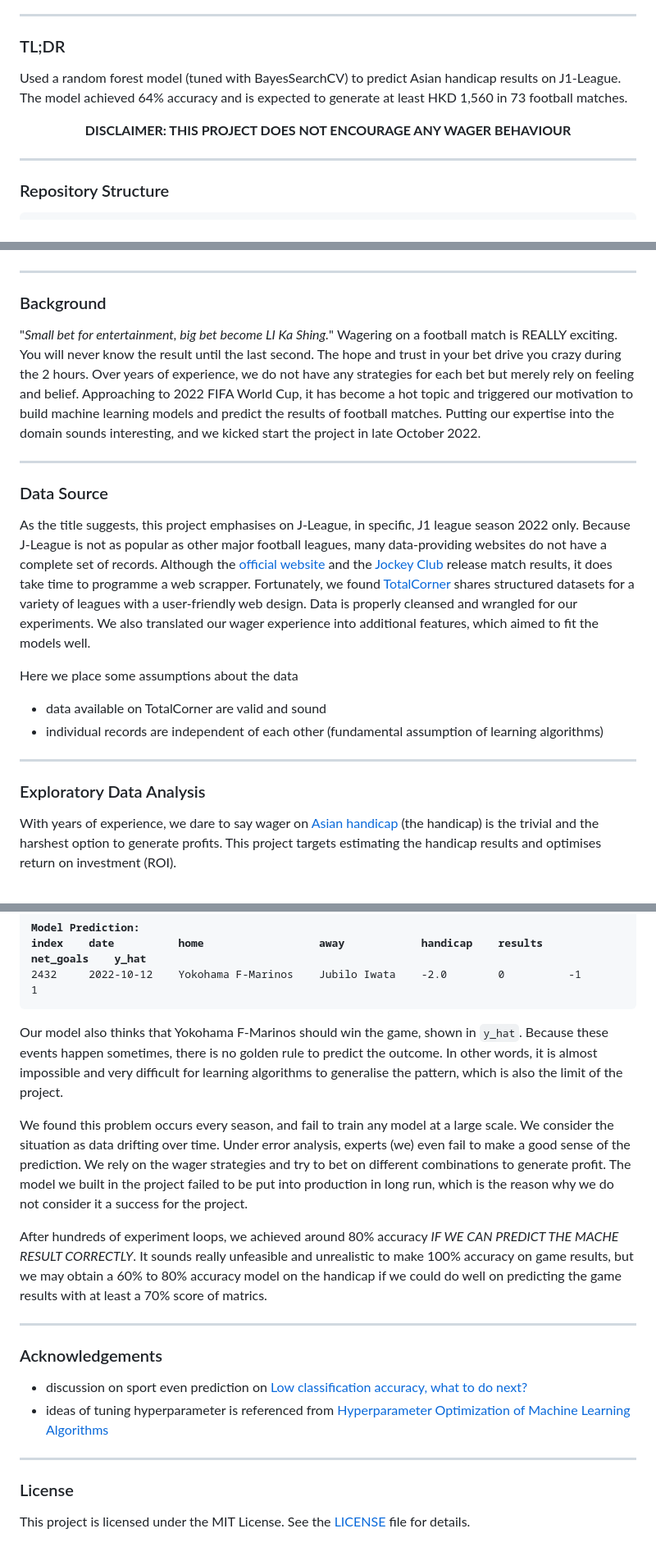
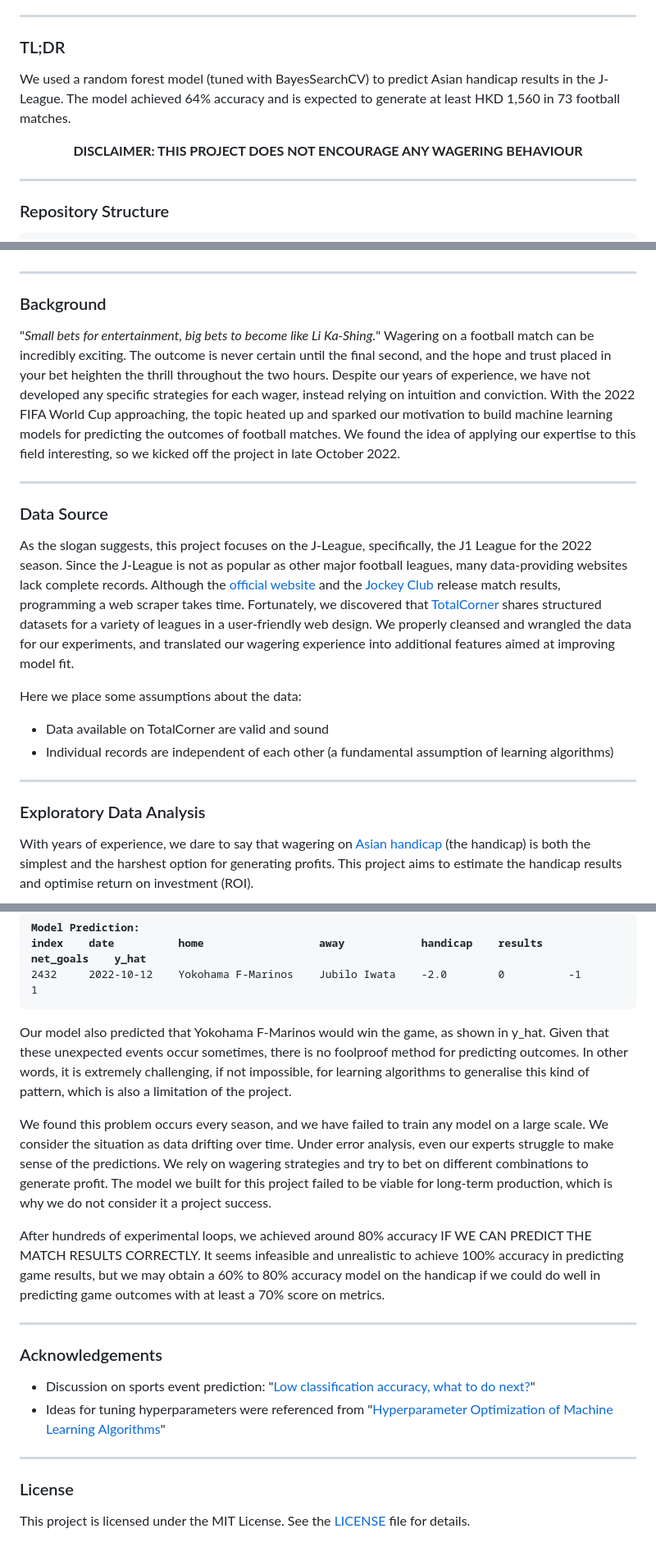
Before and after one commit to Jack-cky/Wager-Optimiser, a Markdown page: README.md, 3 parts joined by grey strips. Shown: that part at 82% size. Rendered like a GitHub page.

Commit message:
✍🏻 Update README

```diff
--- a/README.md
+++ b/README.md
@@ -6,10 +15,10 @@
 
 ---
 ### TL;DR
-Used a random forest model (tuned with BayesSearchCV) to predict Asian handicap results on J1-League. The model achieved 64% accuracy and is expected to generate at least HKD 1,560 in 73 football matches.
+We used a random forest model (tuned with BayesSearchCV) to predict Asian handicap results in the J-League. The model achieved 64% accuracy and is expected to generate at least HKD 1,560 in 73 football matches.
 
 <p align="center">
-  <b>DISCLAIMER: THIS PROJECT DOES NOT ENCOURAGE ANY WAGER BEHAVIOUR</b>
+  <b>DISCLAIMER: THIS PROJECT DOES NOT ENCOURAGE ANY WAGERING BEHAVIOUR</b>
 </p>
 
 ---
@@ -43,18 +52,19 @@ J-League-Prediction-YATTA
 
 ---
 ### Background
-"_Small bet for entertainment, big bet become LI Ka Shing._" Wagering on a football match is REALLY exciting. You will never know the result until the last second. The hope and trust in your bet drive you crazy during the 2 hours. Over years of experience, we do not have any strategies for each bet but merely rely on feeling and belief. Approaching to 2022 FIFA World Cup, it has become a hot topic and triggered our motivation to build machine learning models and predict the results of football matches. Putting our expertise into the domain sounds interesting, and we kicked start the project in late October 2022.
+"_Small bets for entertainment, big bets to become like Li Ka-Shing._" Wagering on a football match can be incredibly exciting. The outcome is never certain until the final second, and the hope and trust placed in your bet heighten the thrill throughout the two hours. Despite our years of experience, we have not developed any specific strategies for each wager, instead relying on intuition and conviction. With the 2022 FIFA World Cup approaching, the topic heated up and sparked our motivation to build machine learning models for predicting the outcomes of football matches. We found the idea of applying our expertise to this field interesting, so we kicked off the project in late October 2022.
 
 ---
 ### Data Source
-As the title suggests, this project emphasises on J-League, in specific, J1 league season 2022 only. Because J-League is not as popular as other major football leagues, many data-providing websites do not have a complete set of records. Although the [official website](https://www.jleague.jp/match/) and the [Jockey Club](https://footylogic.com/en/tournament/league/50000009/standings) release match results, it does take time to programme a web scrapper. Fortunately, we found [TotalCorner](https://www.totalcorner.com) shares structured datasets for a variety of leagues with a user-friendly web design. Data is properly cleansed and wrangled for our experiments. We also translated our wager experience into additional features, which aimed to fit the models well.
+As the slogan suggests, this project focuses on the J-League, specifically, the J1 League for the 2022 season. Since the J-League is not as popular as other major football leagues, many data-providing websites lack complete records. Although the [official website](https://www.jleague.jp/match) and the [Jockey Club](https://footylogic.com/en/tournament/league/50000009/standings) release match results, programming a web scraper takes time. Fortunately, we discovered that [TotalCorner](https://www.totalcorner.com) shares structured datasets for a variety of leagues in a user-friendly web design. We properly cleansed and wrangled the data for our experiments, and translated our wagering experience into additional features aimed at improving model fit.
 
-Here we place some assumptions about the data
-- data available on TotalCorner are valid and sound
-- individual records are independent of each other (fundamental assumption of learning algorithms)
+Here we place some assumptions about the data:
+
+- Data available on TotalCorner are valid and sound
+- Individual records are independent of each other (a fundamental assumption of learning algorithms)
 
 ---
 ### Exploratory Data Analysis
-With years of experience, we dare to say wager on [Asian handicap](https://is.hkjc.com/football/info/en/betting/bettypes_hdc.asp) (the handicap) is the trivial and the harshest option to generate profits. This project targets estimating the handicap results and optimises return on investment (ROI).
+With years of experience, we dare to say that wagering on [Asian handicap](https://is.hkjc.com/football/info/en/betting/bettypes_hdc.asp) (the handicap) is both the simplest and the harshest option for generating profits. This project aims to estimate the handicap results and optimise return on investment (ROI).
 
 <p align="center">
@@ -98,16 +115,16 @@ index    date          home                  away            handicap    results
 2432     2022-10-12    Yokohama F-Marinos    Jubilo Iwata    -2.0        0          -1           1
 </pre>
 
-Our model also thinks that Yokohama F-Marinos should win the game, shown in `y_hat`. Because these events happen sometimes, there is no golden rule to predict the outcome. In other words, it is almost impossible and very difficult for learning algorithms to generalise the pattern, which is also the limit of the project.
+Our model also predicted that Yokohama F-Marinos would win the game, as shown in y_hat. Given that these unexpected events occur sometimes, there is no foolproof method for predicting outcomes. In other words, it is extremely challenging, if not impossible, for learning algorithms to generalise this kind of pattern, which is also a limitation of the project.
 
-We found this problem occurs every season, and fail to train any model at a large scale. We consider the situation as data drifting over time. Under error analysis, experts (we) even fail to make a good sense of the prediction. We rely on the wager strategies and try to bet on different combinations to generate profit. The model we built in the project failed to be put into production in long run, which is the reason why we do not consider it a success for the project.
+We found this problem occurs every season, and we have failed to train any model on a large scale. We consider the situation as data drifting over time. Under error analysis, even our experts struggle to make sense of the predictions. We rely on wagering strategies and try to bet on different combinations to generate profit. The model we built for this project failed to be viable for long-term production, which is why we do not consider it a project success.
 
-After hundreds of experiment loops, we achieved around 80% accuracy _IF WE CAN PREDICT THE MACHE RESULT CORRECTLY_. It sounds really unfeasible and unrealistic to make 100% accuracy on game results, but we may obtain a 60% to 80% accuracy model on the handicap if we could do well on predicting the game results with at least a 70% score of matrics.
+After hundreds of experimental loops, we achieved around 80% accuracy IF WE CAN PREDICT THE MATCH RESULTS CORRECTLY. It seems infeasible and unrealistic to achieve 100% accuracy in predicting game results, but we may obtain a 60% to 80% accuracy model on the handicap if we could do well in predicting game outcomes with at least a 70% score on metrics.
 
 ---
 ### Acknowledgements
-- discussion on sport even prediction on [Low classification accuracy, what to do next?](https://stats.stackexchange.com/questions/38218/low-classification-accuracy-what-to-do-next)
-- ideas of tuning hyperparameter is referenced from [Hyperparameter Optimization of Machine Learning Algorithms](https://github.com/LiYangHart/Hyperparameter-Optimization-of-Machine-Learning-Algorithms)
+- Discussion on sports event prediction: "[Low classification accuracy, what to do next?](https://stats.stackexchange.com/questions/38218/low-classification-accuracy-what-to-do-next)"
+- Ideas for tuning hyperparameters were referenced from "[Hyperparameter Optimization of Machine Learning Algorithms](https://github.com/LiYangHart/Hyperparameter-Optimization-of-Machine-Learning-Algorithms)"
 
 ---
 ### License
```
Also changed, not shown: other parts of README.md (+33 -17 lines).
